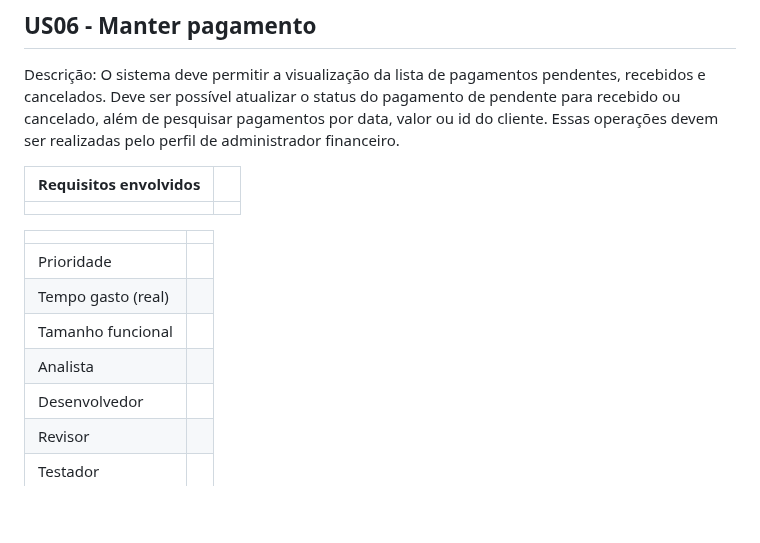
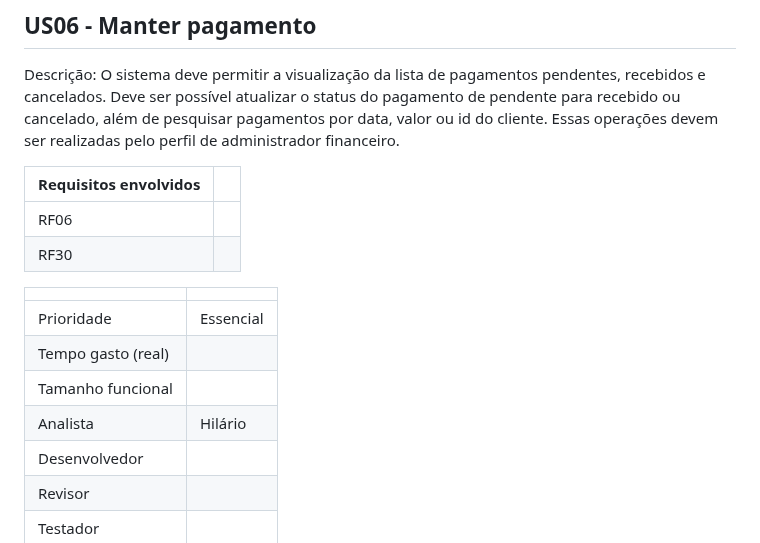
Before and after one commit to Control-Cash/controlcash, a Markdown page: docs/user-stories.md, the part around the change. GitHub-like rendering; blank space fills up the shorter version.

Commit message:
update us06 #14

```diff
--- a/docs/user-stories.md
+++ b/docs/user-stories.md
@@ -145,14 +145,15 @@ Descrição: O sistema deve permitir a visualização da lista de pagamentos pen
 
 | Requisitos envolvidos |     |
 | --------------------- | --- |
-|                       |     |
+| RF06                  |     |
+| RF30                  |     |
 
 |                    |     |
 | ------------------ | --- |
-| Prioridade         |     |
+| Prioridade         | Essencial |
 | Tempo gasto (real) |     |
 | Tamanho funcional  |     |
-| Analista           |     |
+| Analista           | Hilário |
 | Desenvolvedor      |     |
 | Revisor            |     |
 | Testador           |     |
```
